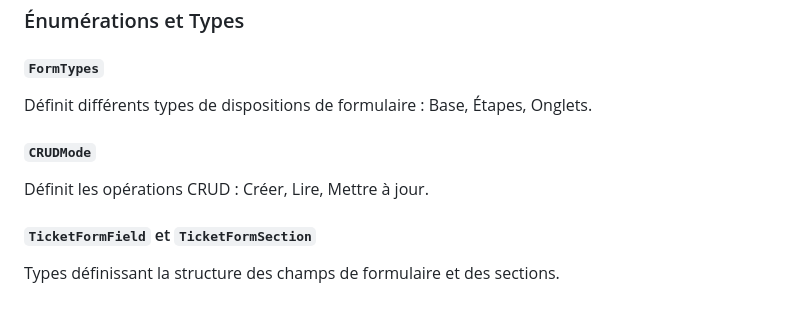
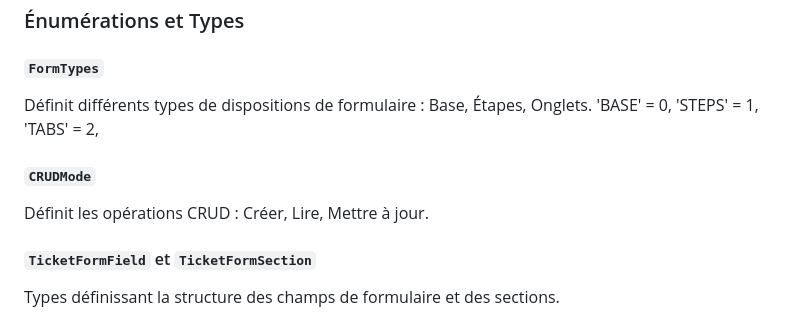
Before and after one commit to Libertech-FR/teaket, a Markdown page: docs/app/forms.md, the part around the change. Drawn GitHub-style.

```diff
--- a/docs/app/forms.md
+++ b/docs/app/forms.md
@@ -550,9 +550,13 @@ Disposition de formulaire de base avec un système de grille pour le placement d
 
 #### `FormTypes`
 Définit différents types de dispositions de formulaire : Base, Étapes, Onglets.
+'BASE' = 0,
+'STEPS' = 1,
+'TABS' = 2,
 
 #### `CRUDMode`
 Définit les opérations CRUD : Créer, Lire, Mettre à jour.
 
+
 #### `TicketFormField` et `TicketFormSection`
 Types définissant la structure des champs de formulaire et des sections.
```
